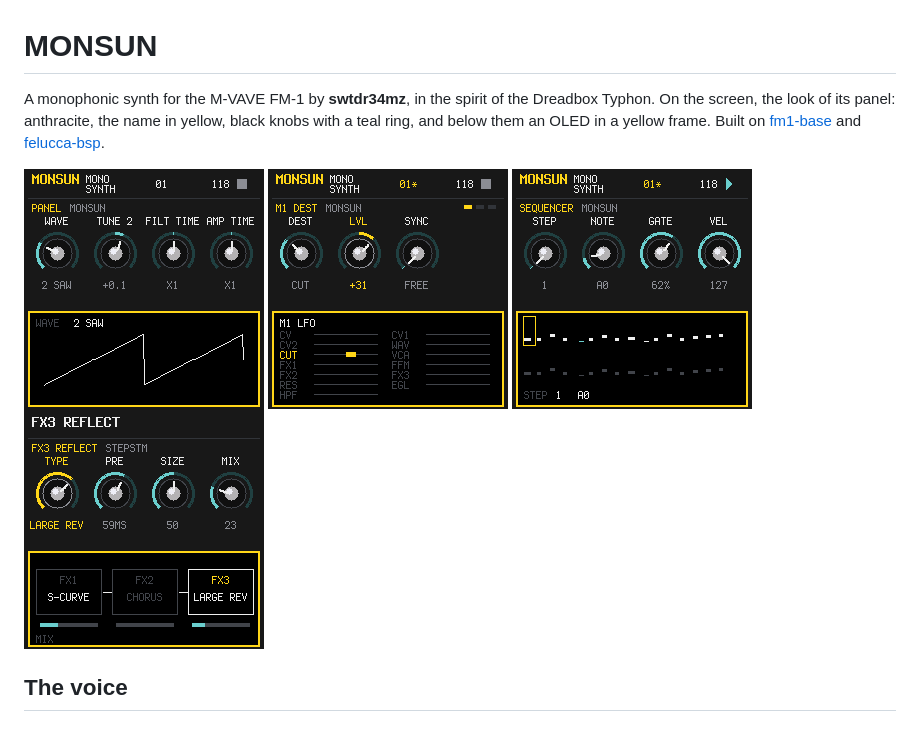
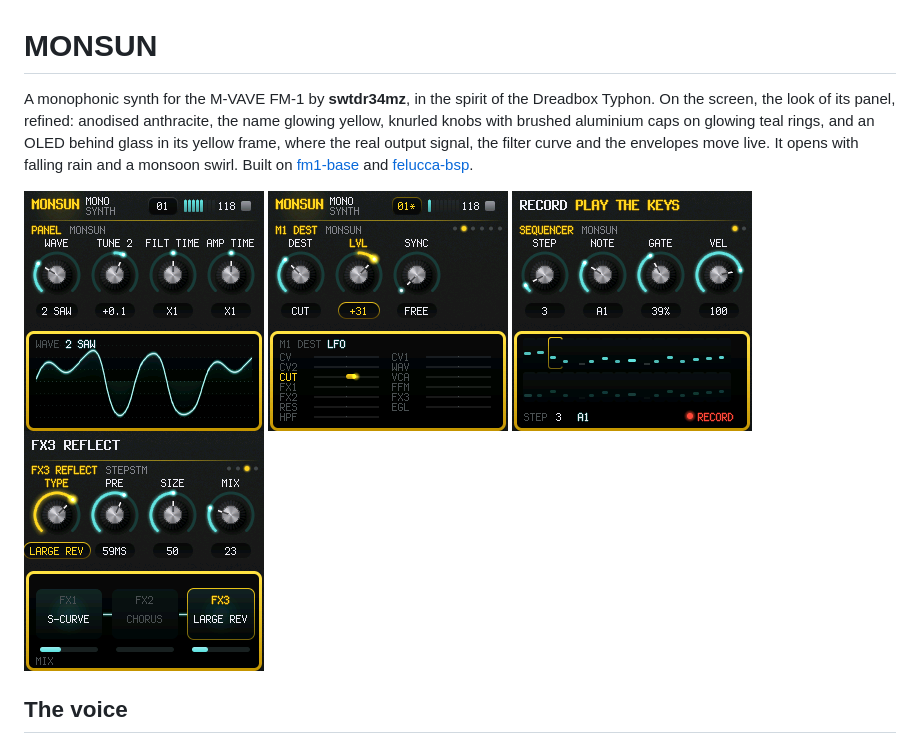
Before and after one commit to swtdr34mz-afk/MONSUN, a Markdown page: README.md, the part around the change. Drawn GitHub-style; pictures changed too: site/img/screen-fx.png, site/img/screen-main.png, site/img/screen-mod.png.

```diff
--- a/README.md
+++ b/README.md
@@ -1,8 +1,9 @@
 # MONSUN
 
 A monophonic synth for the M-VAVE FM-1 by **swtdr34mz**, in the spirit of the Dreadbox Typhon.
-On the screen, the look of its panel: anthracite, the name in yellow, black knobs with a teal ring, and below them
-an OLED in a yellow frame.
+On the screen, the look of its panel, refined: anodised anthracite, the name glowing yellow, knurled knobs with brushed
+aluminium caps on glowing teal rings, and an OLED behind glass in its yellow frame, where the real output signal, the
+filter curve and the envelopes move live. It opens with falling rain and a monsoon swirl.
 Built on [fm1-base](https://github.com/charlesvestal/fm1-base) and [felucca-bsp](https://github.com/hugelton/felucca-bsp).
 
 ![MONSUN](site/img/screen-main.png) ![A modulator's destinations](site/img/screen-mod.png) ![The sequencer](site/img/screen-seq.png) ![FX3](site/img/screen-fx.png)
```
Also changed, not shown: site/img/screen-splash.png, 6 other files.
